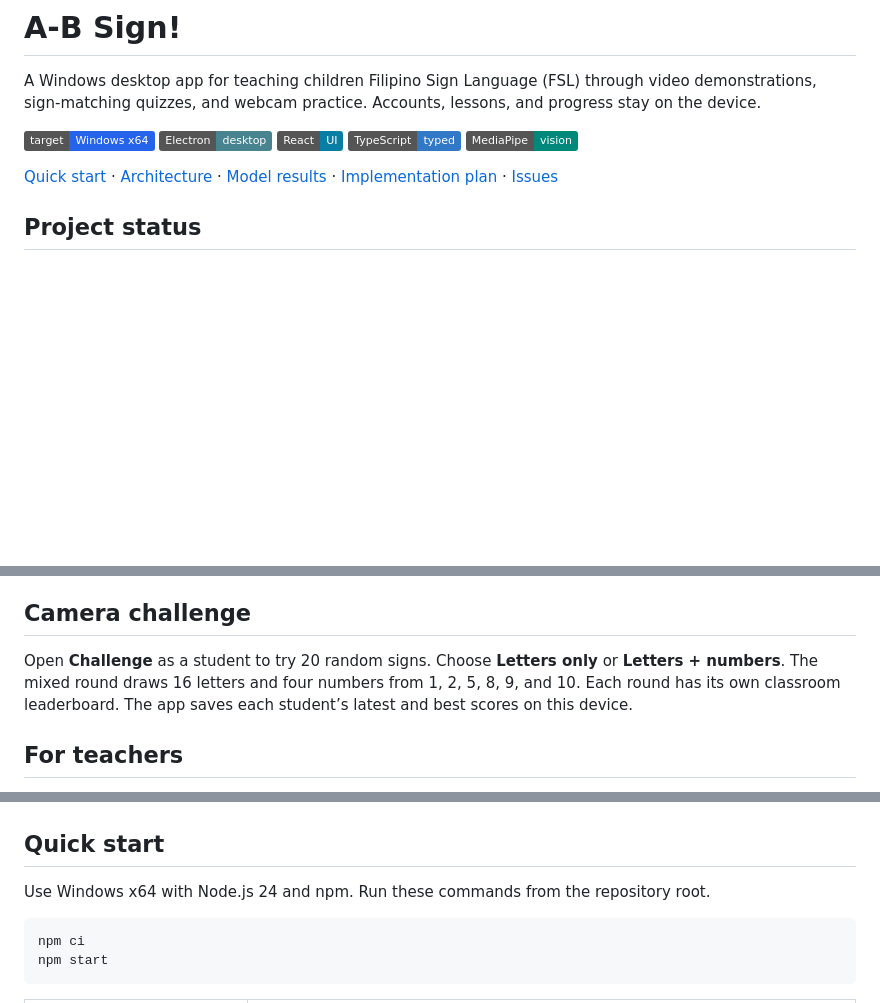
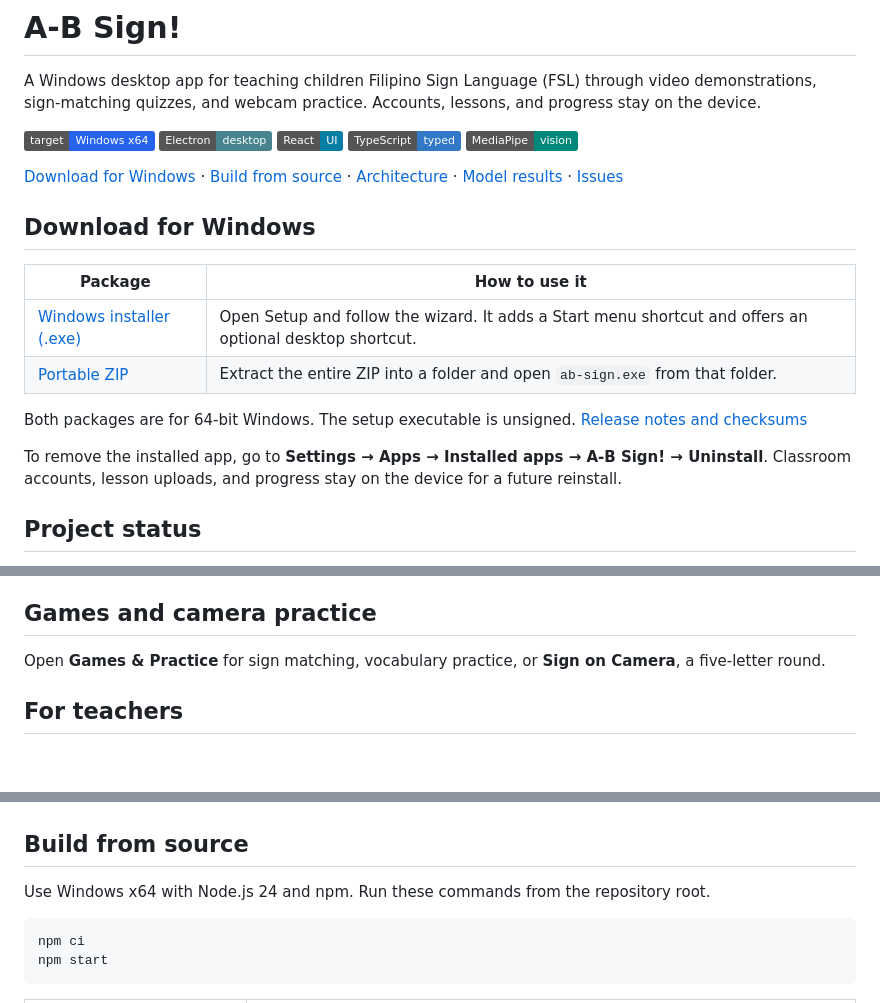
Before and after one commit to izdewww/AB-Sign, a Markdown page: README.md, 3 parts joined by grey strips. Rendered like a GitHub page; badges without logos; blank space fills up the shorter version.

Commit message:
Add the Windows installer and release downloads

```diff
--- a/README.md
+++ b/README.md
@@ -12,7 +12,18 @@ A Windows desktop app for teaching children Filipino Sign Language (FSL) through
 ![TypeScript](https://img.shields.io/badge/TypeScript-typed-3178c6)
 ![MediaPipe](https://img.shields.io/badge/MediaPipe-vision-00897b)
 
-[Quick start](#quick-start) · [Architecture](docs/ARCHITECTURE.md) · [Model results](#model-results) · [Implementation plan](IMPLEMENTATION_PLAN.md) · [Issues](https://github.com/izdewww/AB-Sign/issues)
+[Download for Windows](#download-for-windows) · [Build from source](#build-from-source) · [Architecture](docs/ARCHITECTURE.md) · [Model results](#model-results) · [Issues](https://github.com/izdewww/AB-Sign/issues)
+
+## Download for Windows
+
+| Package | How to use it |
+| --- | --- |
+| [Windows installer (.exe)](https://github.com/izdewww/AB-Sign/releases/download/v0.1.0/A-B-Sign-Setup-0.1.0-x64.exe) | Open Setup and follow the wizard. It adds a Start menu shortcut and offers an optional desktop shortcut. |
+| [Portable ZIP](https://github.com/izdewww/AB-Sign/releases/download/v0.1.0/A-B-Sign-Portable-0.1.0-x64.zip) | Extract the entire ZIP into a folder and open `ab-sign.exe` from that folder. |
+
+Both packages are for 64-bit Windows. The setup executable is unsigned. [Release notes and checksums](https://github.com/izdewww/AB-Sign/releases/latest)
+
+To remove the installed app, go to **Settings → Apps → Installed apps → A-B Sign! → Uninstall**. Classroom accounts, lesson uploads, and progress stay on the device for a future reinstall.
 
 ## Project status
 
@@ -38,9 +49,9 @@ Teachers can add a picture or video to a draft, then publish it for learners. Ol
 - Open **Students** to view progress, edit a name, or remove an account and its progress. The app asks before removing an account.
 - Progress from older versions was shared and stays separate from the new student accounts.
 
-## Camera challenge
+## Games and camera practice
 
-Open **Challenge** as a student to try 20 random signs. Choose **Letters only** or **Letters + numbers**. The mixed round draws 16 letters and four numbers from 1, 2, 5, 8, 9, and 10. Each round has its own classroom leaderboard. The app saves each student’s latest and best scores on this device.
+Open **Games & Practice** for sign matching, vocabulary practice, or **Sign on Camera**, a five-letter round.
 
 ## For teachers
 
@@ -55,7 +66,7 @@ Bundled lessons show the demonstrations first, then shuffle one question per sig
 
 ![The Numbers category shows two starter lessons covering 1–10.](docs/images/number-lessons.png)
 
-## Quick start
+## Build from source
 
 Use Windows x64 with Node.js 24 and npm. Run these commands from the repository root.
 
```
Also changed, not shown: other parts of README.md (+3 -0 lines), installer/wizard-logo.png (added), 3 other files.
